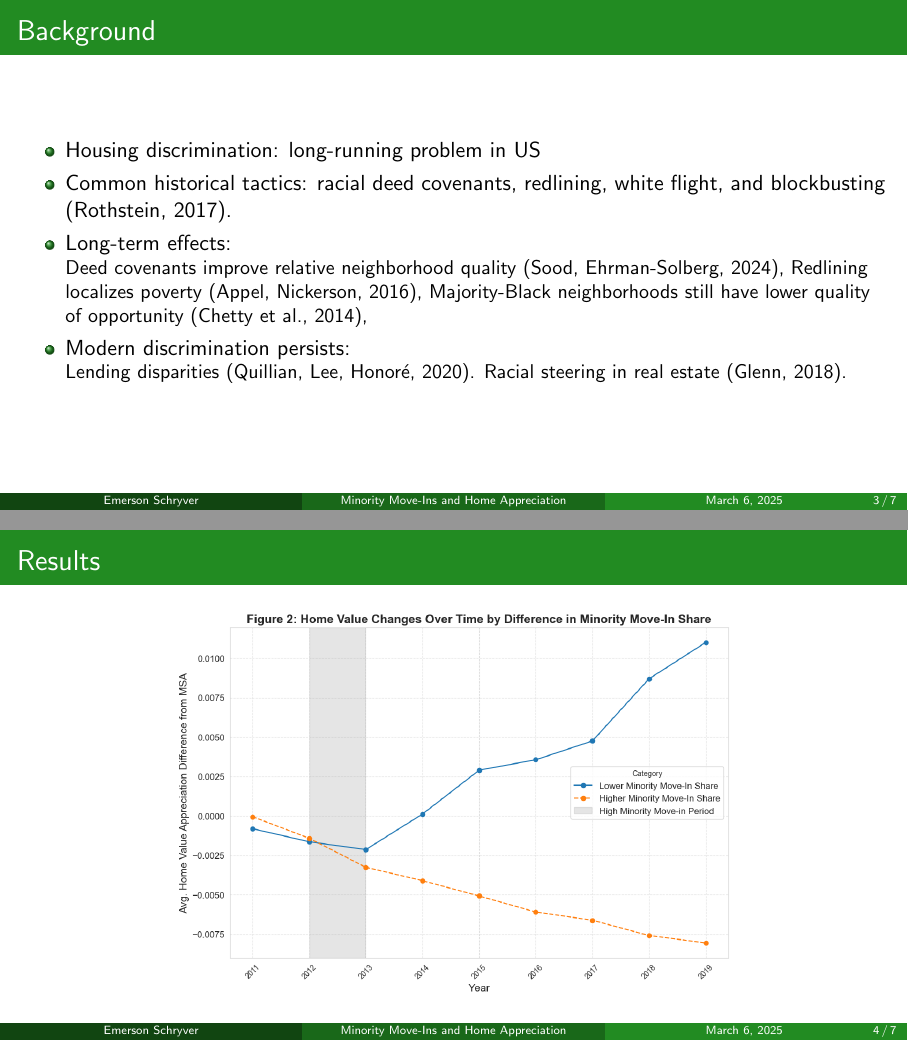
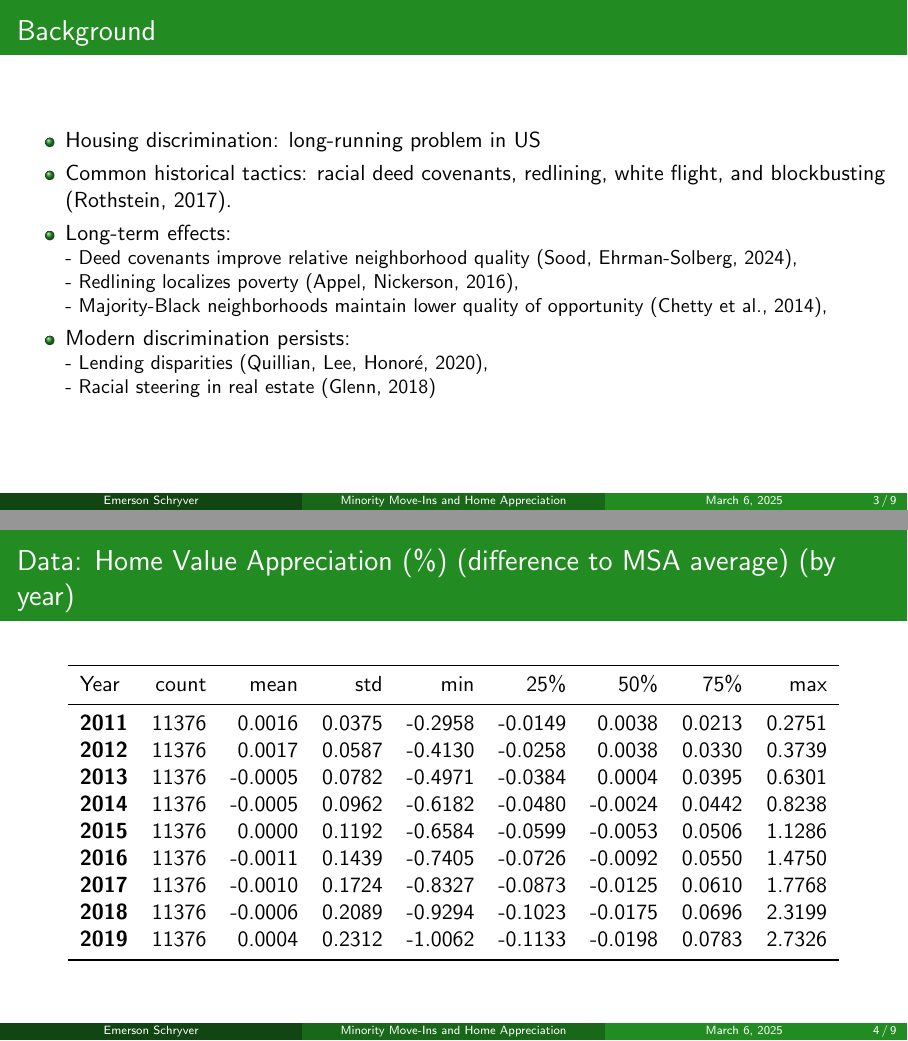
Before and after one commit to ECO225-W2025/eco225-project-code-eschryver, LaTeX slides (documents/presentation_1/presentation_1.tex): pages 3 and 4 of 7 before the commit and pages 3 and 4 of 9 after it, joined at a grey line. Compiled offline with pdfLaTeX.

Commit message:
slight refactor, presentation progress

```diff
--- a/presentation_1/presentation_1.tex
+++ b/documents/presentation_1/presentation_1.tex
@@ -1,6 +1,7 @@
 \documentclass[aspectratio=169]{beamer}
 \setbeamertemplate{navigation symbols}{}
 \usepackage{graphicx}
+\usepackage{booktabs}
 \usepackage{xcolor}
 \newcommand {\framedgraphic}[2] {
     \begin{frame}{#1}
@@ -45,26 +46,38 @@
         \item Long-term effects:
 
         \small
-        Deed covenants improve relative neighborhood quality (Sood, Ehrman-Solberg, 2024),
-        Redlining localizes poverty (Appel, Nickerson, 2016),
-        Majority-Black neighborhoods still have lower quality of opportunity (Chetty et al., 2014),
+        - Deed covenants improve relative neighborhood quality (Sood, Ehrman-Solberg, 2024), \\
+        - Redlining localizes poverty (Appel, Nickerson, 2016), \\
+        - Majority-Black neighborhoods maintain lower quality of opportunity (Chetty et al., 2014),
 
         \normalsize
         \item Modern discrimination persists:
 
         \small
-        Lending disparities (Quillian, Lee, Honoré, 2020).
-        Racial steering in real estate (Glenn, 2018).
+        - Lending disparities (Quillian, Lee, Honoré, 2020), \\
+        - Racial steering in real estate (Glenn, 2018)
 
     \end{itemize}
 \end{frame}
 %%%%%%%%%%%%%%%%%%%%%%%%%%%%
 % \framedgraphic{Data}{project_files/project_40_0.png}
 %%%%%%%%%%%%%%%%%%%%%%%%%%%%
-% \begin{frame}
-% \frametitle{Results}
-% \begin{itemize}
-%     \item Relatively inconclusive
-%     \item Some indication of suppression of home values but not significant
-% \end{itemize}
-% \end{frame}
+\begin{frame}
+    \frametitle{Data: Home Value Appreciation (\%) (difference to MSA average) (by year)}
+        \centering
+        \begin{tabular}{lrrrrrrrr}
+            \toprule
+            Year & count & mean & std & min & 25\% & 50\% & 75\% & max \\
+            \midrule
+            \textbf{2011} & 11376 & 0.0016 & 0.0375 & -0.2958 & -0.0149 & 0.0038 & 0.0213 & 0.2751 \\
+            \textbf{2012} & 11376 & 0.0017 & 0.0587 & -0.4130 & -0.0258 & 0.0038 & 0.0330 & 0.3739 \\
+            \textbf{2013} & 11376 & -0.0005 & 0.0782 & -0.4971 & -0.0384 & 0.0004 & 0.0395 & 0.6301 \\
+            \textbf{2014} & 11376 & -0.0005 & 0.0962 & -0.6182 & -0.0480 & -0.0024 & 0.0442 & 0.8238 \\
+            \textbf{2015} & 11376 & 0.0000 & 0.1192 & -0.6584 & -0.0599 & -0.0053 & 0.0506 & 1.1286 \\
+            \textbf{2016} & 11376 & -0.0011 & 0.1439 & -0.7405 & -0.0726 & -0.0092 & 0.0550 & 1.4750 \\
+            \textbf{2017} & 11376 & -0.0010 & 0.1724 & -0.8327 & -0.0873 & -0.0125 & 0.0610 & 1.7768 \\
+            \textbf{2018} & 11376 & -0.0006 & 0.2089 & -0.9294 & -0.1023 & -0.0175 & 0.0696 & 2.3199 \\
+            \textbf{2019} & 11376 & 0.0004 & 0.2312 & -1.0062 & -0.1133 & -0.0198 & 0.0783 & 2.7326 \\
+            \bottomrule
+        \end{tabular}
+\end{frame}
```
Also changed, not shown: documents/report_two/report_2.tex (added, +6 -0 lines), todo.md (+3 -3 lines), documents/presentation_1/presentation_1.pdf (added), documents/presentation_1/project_files/project_39_0.png (added), documents/presentation_1/project_files/project_40_0.png (renamed from presentation_1/project_files/project_40_0.png), documents/presentation_1/project_files/project_43_1.png (renamed from presentation_1/project_files/project_43_1.png), documents/presentation_1/project_files/project_46_0.png (renamed from presentation_1/project_files/project_46_0.png), documents/presentation_1/project_files/project_49_1.png (renamed from presentation_1/project_files/project_49_1.png), presentation_1/presentation_1.pdf (deleted), documents/presentation_1/presentation_1.tex (27 more changed lines), 16 other files.
